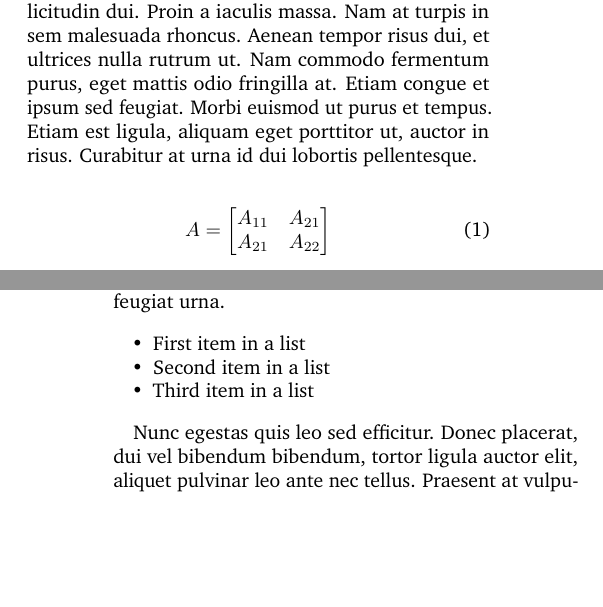
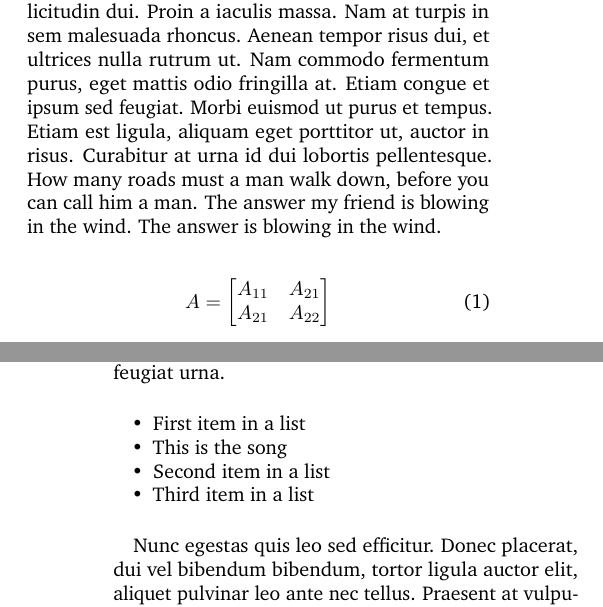
Before and after one commit to robbieforsythe/Effective-Methods-for-Capturing-Cattle-Rustlers, a LaTeX document (main.tex): two parts of the columns of pages 1 and 2 of 3 before the commit and two parts of the columns of pages 1 and 2 of 4 after it, joined at a grey line, cut so that both start at the same text, the shorter picture padded with empty space. Compiled offline with pdfLaTeX.

Commit message:
Updates from Overleaf

```diff
--- a/main.tex
+++ b/main.tex
@@ -66,7 +66,7 @@ This sentence requires citation \citep{Reference1}. This sentence requires multi
 
 Lorem ipsum dolor sit amet, consectetur adipiscing elit. Fusce maximus nisi ligula. Morbi laoreet ex ligula, vitae lobortis purus mattis vel. Vestibulum ante ipsum primis in faucibus orci luctus et ultrices posuere cubilia Curae; Donec ac metus ut turpis mollis placerat et nec enim. Duis tristique nibh maximus faucibus facilisis. Praesent in consequat leo. Maecenas condimentum ex rhoncus, elementum diam vel, malesuada ante. Fusce pulvinar, mauris pretium placerat venenatis, lectus ex tempus lacus, id suscipit libero lorem eu augue. Interdum et malesuada fames ac ante ipsum primis in faucibus.
 
-Aliquam elementum nulla at arcu finibus aliquet. Praesent congue ultrices nisl pretium posuere. Nunc vel nulla hendrerit, ultrices justo ut, ultrices sapien. Duis ut arcu at nunc pellentesque consectetur. Vestibulum eget nisl porta, ultricies orci eget, efficitur tellus. Maecenas rhoncus purus vel mauris tincidunt, et euismod nibh viverra. Mauris ultrices tellus quis ante lobortis gravida. Duis vulputate viverra erat, eu sollicitudin dui. Proin a iaculis massa. Nam at turpis in sem malesuada rhoncus. Aenean tempor risus dui, et ultrices nulla rutrum ut. Nam commodo fermentum purus, eget mattis odio fringilla at. Etiam congue et ipsum sed feugiat. Morbi euismod ut purus et tempus. Etiam est ligula, aliquam eget porttitor ut, auctor in risus. Curabitur at urna id dui lobortis pellentesque.
+Aliquam elementum nulla at arcu finibus aliquet. Praesent congue ultrices nisl pretium posuere. Nunc vel nulla hendrerit, ultrices justo ut, ultrices sapien. Duis ut arcu at nunc pellentesque consectetur. Vestibulum eget nisl porta, ultricies orci eget, efficitur tellus. Maecenas rhoncus purus vel mauris tincidunt, et euismod nibh viverra. Mauris ultrices tellus quis ante lobortis gravida. Duis vulputate viverra erat, eu sollicitudin dui. Proin a iaculis massa. Nam at turpis in sem malesuada rhoncus. Aenean tempor risus dui, et ultrices nulla rutrum ut. Nam commodo fermentum purus, eget mattis odio fringilla at. Etiam congue et ipsum sed feugiat. Morbi euismod ut purus et tempus. Etiam est ligula, aliquam eget porttitor ut, auctor in risus. Curabitur at urna id dui lobortis pellentesque. How many roads must a man walk down, before you can call him a man. The answer my friend is blowing in the wind. The answer is blowing in the wind.
 
 \begin{align}
 	A =
@@ -88,6 +88,7 @@ Nam ante risus, tempor nec lacus ac, congue pretium dui. Donec a nisl est. Integ
 
 \begin{itemize}
 	\item First item in a list
+	\item This is the song
 	\item Second item in a list
 	\item Third item in a list
 \end{itemize}
```
